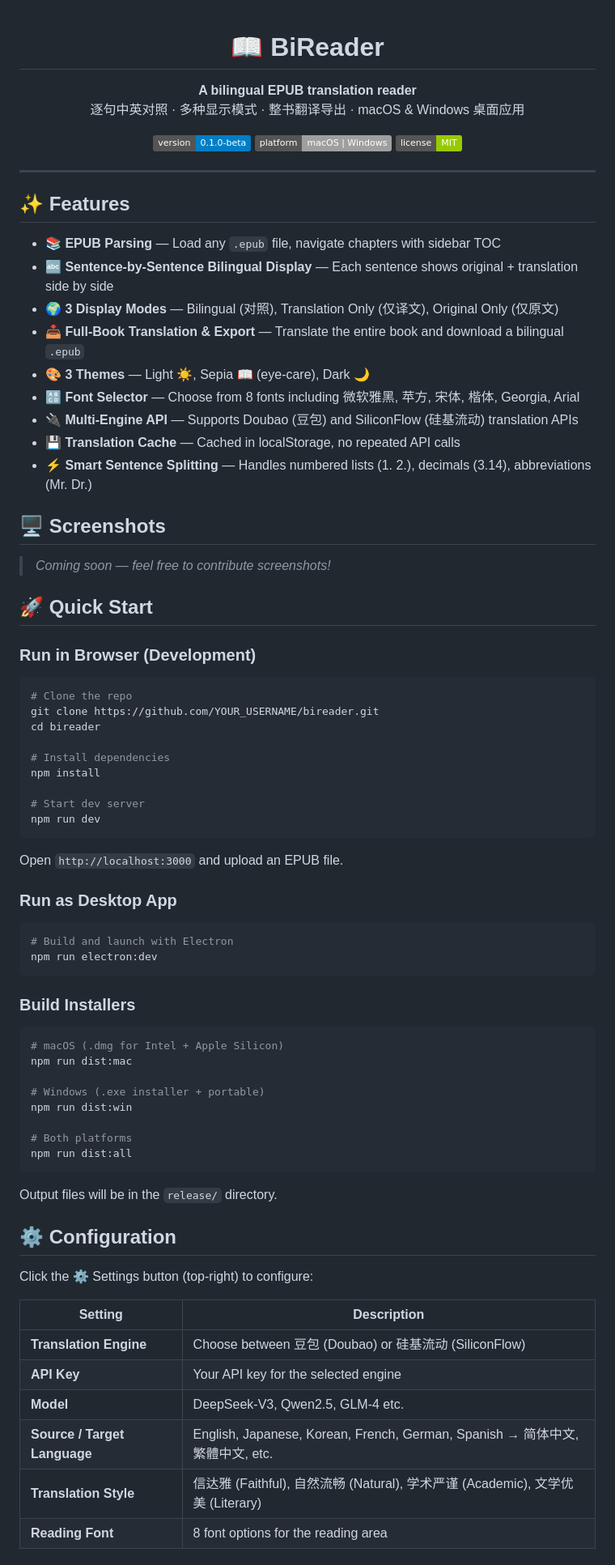
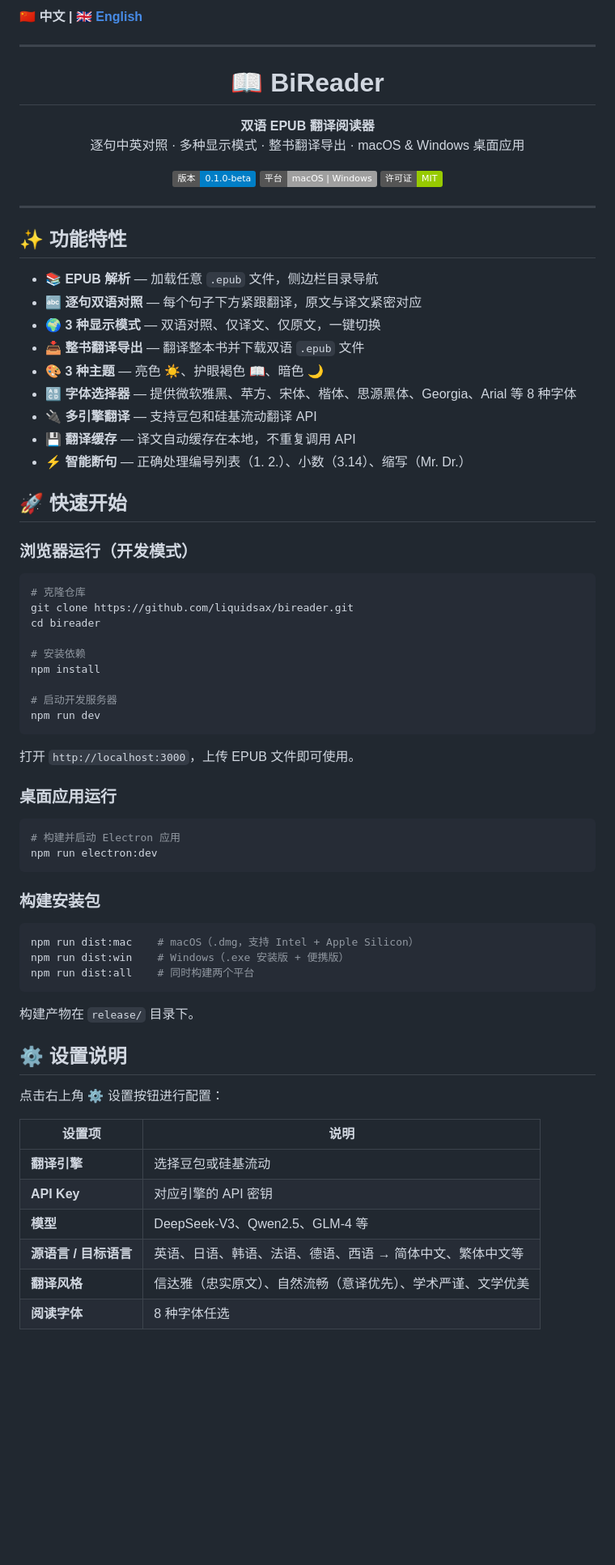
Before and after one commit to liquidsax/epub-reader, a Markdown page: README.md, the part around one of its changes. Shown at 81% size. GitHub-like rendering; badges without logos; blank space fills up the shorter version.

Commit message:
docs: bilingual README — Chinese default with English toggle

````diff
--- a/README.md
+++ b/README.md
@@ -1,84 +1,79 @@
+**🇨🇳 中文 | [🇬🇧 English](./README_EN.md)**
+
+---
+
 <p align="center">
   <h1 align="center">📖 BiReader</h1>
   <p align="center">
-    <strong>A bilingual EPUB translation reader</strong><br/>
+    <strong>双语 EPUB 翻译阅读器</strong><br/>
     逐句中英对照 · 多种显示模式 · 整书翻译导出 · macOS & Windows 桌面应用
   </p>
   <p align="center">
-    <img src="https://img.shields.io/badge/version-0.1.0--beta-blue" alt="version" />
-    <img src="https://img.shields.io/badge/platform-macOS%20%7C%20Windows-lightgrey" alt="platform" />
-    <img src="https://img.shields.io/badge/license-MIT-green" alt="license" />
+    <img src="https://img.shields.io/badge/版本-0.1.0--beta-blue" alt="version" />
+    <img src="https://img.shields.io/badge/平台-macOS%20%7C%20Windows-lightgrey" alt="platform" />
+    <img src="https://img.shields.io/badge/许可证-MIT-green" alt="license" />
   </p>
 </p>
 
 ---
 
-## ✨ Features
+## ✨ 功能特性
 
-- **📚 EPUB Parsing** — Load any `.epub` file, navigate chapters with sidebar TOC
-- **🔤 Sentence-by-Sentence Bilingual Display** — Each sentence shows original + translation side by side
-- **🌍 3 Display Modes** — Bilingual (对照), Translation Only (仅译文), Original Only (仅原文)
-- **📥 Full-Book Translation & Export** — Translate the entire book and download a bilingual `.epub`
-- **🎨 3 Themes** — Light ☀️, Sepia 📖 (eye-care), Dark 🌙
-- **🔠 Font Selector** — Choose from 8 fonts including 微软雅黑, 苹方, 宋体, 楷体, Georgia, Arial
-- **🔌 Multi-Engine API** — Supports Doubao (豆包) and SiliconFlow (硅基流动) translation APIs
-- **💾 Translation Cache** — Cached in localStorage, no repeated API calls
-- **⚡ Smart Sentence Splitting** — Handles numbered lists (1. 2.), decimals (3.14), abbreviations (Mr. Dr.)
+- **📚 EPUB 解析** — 加载任意 `.epub` 文件，侧边栏目录导航
+- **🔤 逐句双语对照** — 每个句子下方紧跟翻译，原文与译文紧密对应
+- **🌍 3 种显示模式** — 双语对照、仅译文、仅原文，一键切换
+- **📥 整书翻译导出** — 翻译整本书并下载双语 `.epub` 文件
+- **🎨 3 种主题** — 亮色 ☀️、护眼褐色 📖、暗色 🌙
+- **🔠 字体选择器** — 提供微软雅黑、苹方、宋体、楷体、思源黑体、Georgia、Arial 等 8 种字体
+- **🔌 多引擎翻译** — 支持豆包和硅基流动翻译 API
+- **💾 翻译缓存** — 译文自动缓存在本地，不重复调用 API
+- **⚡ 智能断句** — 正确处理编号列表（1. 2.）、小数（3.14）、缩写（Mr. Dr.）
 
-## 🖥️ Screenshots
+## 🚀 快速开始
 
-> *Coming soon — feel free to contribute screenshots!*
-
-## 🚀 Quick Start
-
-### Run in Browser (Development)
+### 浏览器运行（开发模式）
 
 ```bash
-# Clone the repo
-git clone https://github.com/YOUR_USERNAME/bireader.git
+# 克隆仓库
+git clone https://github.com/liquidsax/bireader.git
 cd bireader
 
-# Install dependencies
+# 安装依赖
 npm install
 
-# Start dev server
+# 启动开发服务器
 npm run dev
 ```
 
-Open `http://localhost:3000` and upload an EPUB file.
+打开 `http://localhost:3000`，上传 EPUB 文件即可使用。
 
-### Run as Desktop App
+### 桌面应用运行
 
 ```bash
-# Build and launch with Electron
+# 构建并启动 Electron 应用
 npm run electron:dev
 ```
 
-### Build Installers
+### 构建安装包
 
 ```bash
-# macOS (.dmg for Intel + Apple Silicon)
-npm run dist:mac
-
-# Windows (.exe installer + portable)
-npm run dist:win
-
-# Both platforms
-npm run dist:all
+npm run dist:mac    # macOS（.dmg，支持 Intel + Apple Silicon）
+npm run dist:win    # Windows（.exe 安装版 + 便携版）
+npm run dist:all    # 同时构建两个平台
 ```
 
-Output files will be in the `release/` directory.
+构建产物在 `release/` 目录下。
 
-## ⚙️ Configuration
+## ⚙️ 设置说明
 
-Click the ⚙️ Settings button (top-right) to configure:
+点击右上角 ⚙️ 设置按钮进行配置：
 
-| Setting | Description |
-|---------|-------------|
-| **Translation Engine** | Choose between 豆包 (Doubao) or 硅基流动 (SiliconFlow) |
-| **API Key** | Your API key for the selected engine |
-| **Model** | DeepSeek-V3, Qwen2.5, GLM-4 etc. |
-| **Source / Target Language** | English, Japanese, Korean, French, German, Spanish → 简体中文, 繁體中文, etc. |
-| **Translation Style** | 信达雅 (Faithful), 自然流畅 (Natural), 学术严谨 (Academic), 文学优美 (Literary) |
-| **Reading Font** | 8 font options for the reading area |
+| 设置项 | 说明 |
+|--------|------|
+| **翻译引擎** | 选择豆包或硅基流动 |
+| **API Key** | 对应引擎的 API 密钥 |
+| **模型** | DeepSeek-V3、Qwen2.5、GLM-4 等 |
+| **源语言 / 目标语言** | 英语、日语、韩语、法语、德语、西语 → 简体中文、繁体中文等 |
+| **翻译风格** | 信达雅（忠实原文）、自然流畅（意译优先）、学术严谨、文学优美 |
+| **阅读字体** | 8 种字体任选 |
 
````
Also changed, not shown: other parts of README.md (+55 -55 lines), README_EN.md (added, +146 -0 lines).
